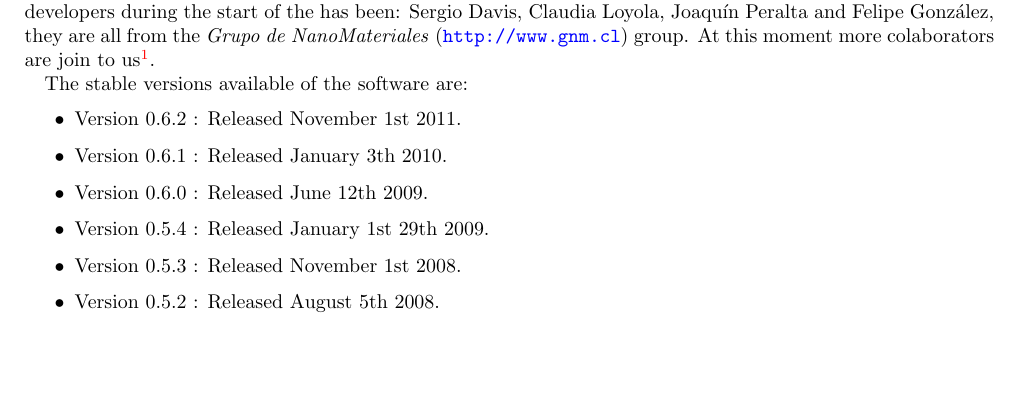
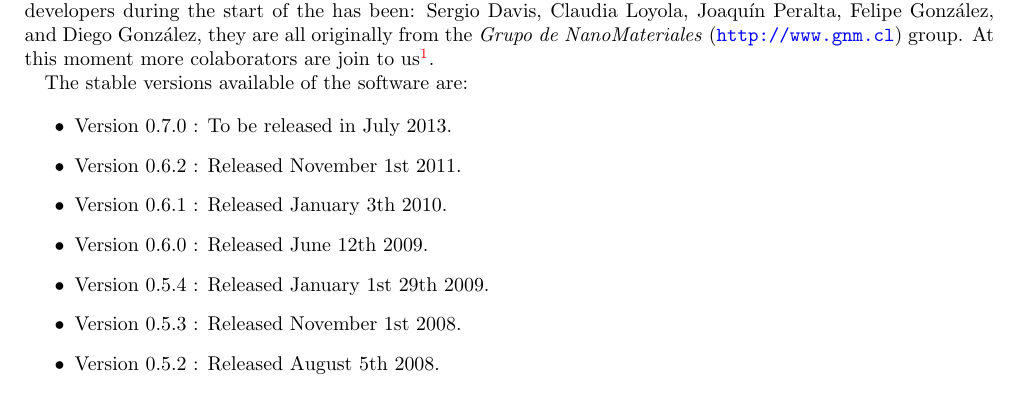
Before and after one commit to lpmd/lpmd, a LaTeX book (Documentation/tex-en/manual.tex, which reads Documentation/tex-en/elprograma.tex): part of page 9 of 85, cut so that both start at the same text, the shorter picture padded with empty space. Compiled offline with pdfLaTeX.

Commit message:
Diego Gonzalez is now in the manual.

```diff
--- a/Documentation/tex-en/elprograma.tex
+++ b/Documentation/tex-en/elprograma.tex
@@ -7,13 +7,14 @@ The {\lpmd} code, start his developed during June in the 2007. This born like
 an idea of implement molecular dynamics in a modular way, trying to be
 user friendly  in the plugins and upgrade developing. the princpal developers
 during the start of the has been: Sergio Davis, Claudia Loyola, Joaqu\'in
-Peralta and Felipe Gonz\'alez, they are all from the \index{GNM}\textit{Grupo de
+Peralta, Felipe Gonz\'alez, and Diego Gonz\'alez, they are all originally from the \index{GNM}\textit{Grupo de
 NanoMateriales} (\url{http://www.gnm.cl}) group. At this moment more
 colaborators are join to us\footnote{Ver~cap.\ref{chap:auth}}.
 
 The stable versions available of the software are:
 
 \begin{itemize}
+ \item Version 0.7.0 : To be released in July 2013.
  \item Version 0.6.2 : Released November 1st 2011.
  \item Version 0.6.1 : Released January 3th 2010.
  \item Version 0.6.0 : Released June 12th 2009.
```
